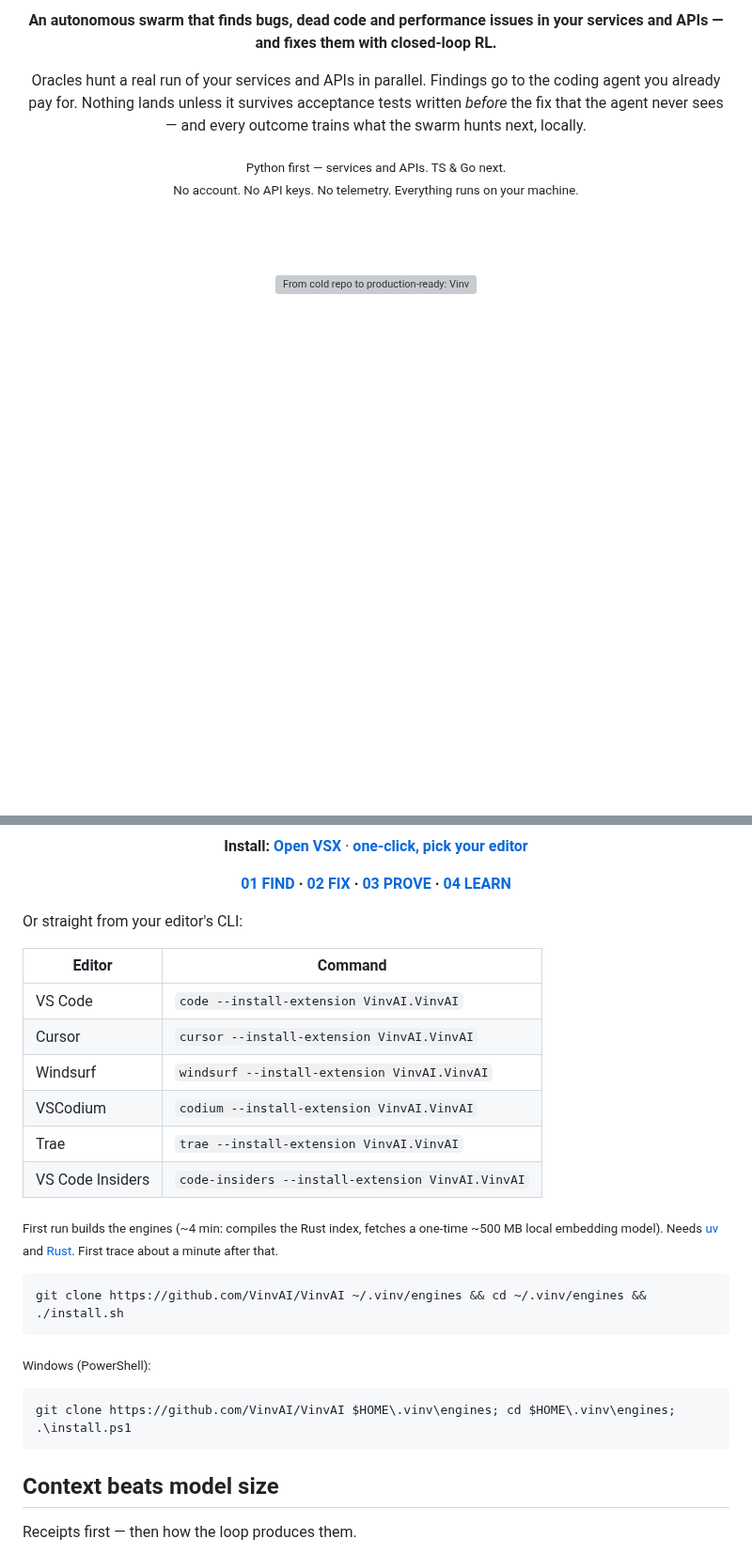
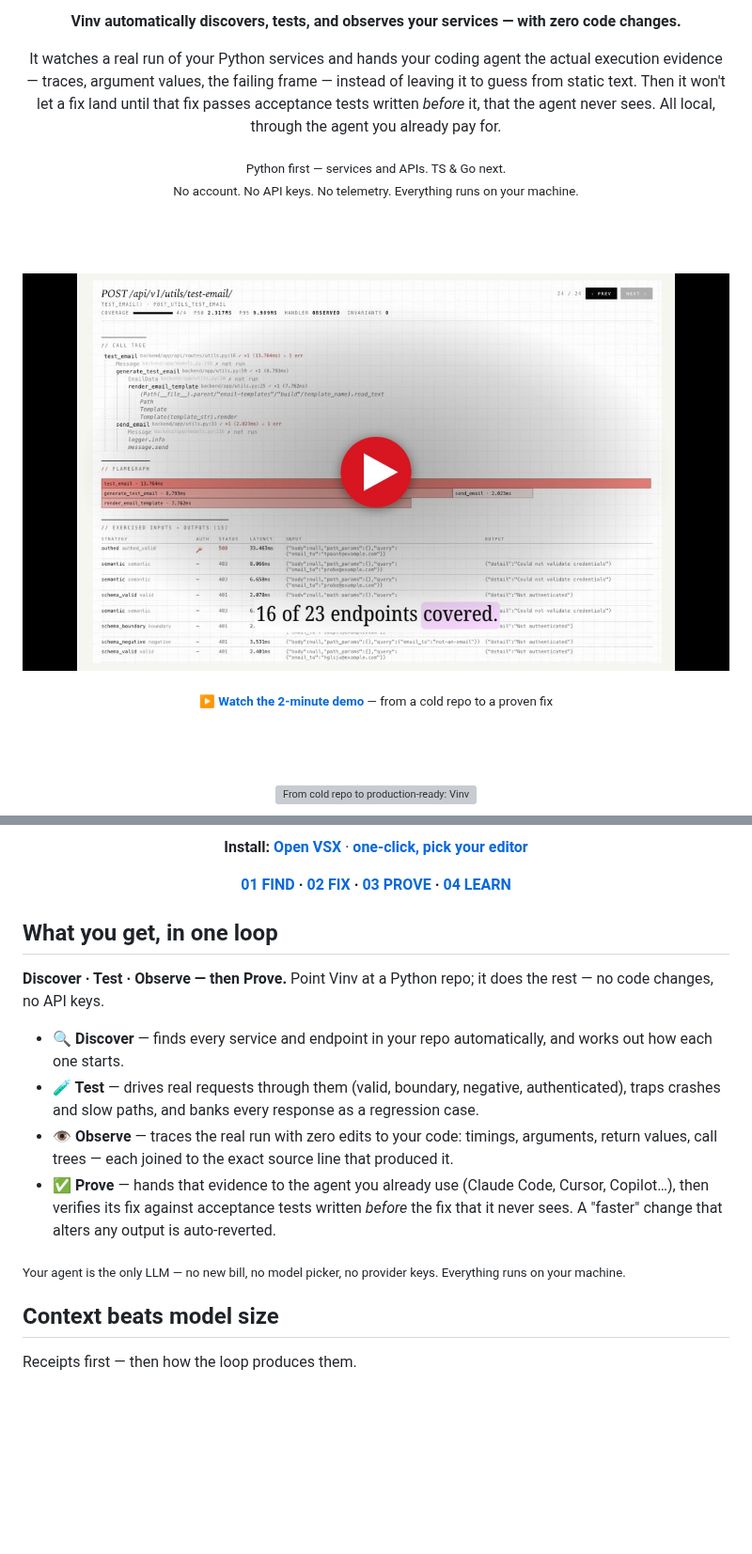
Before and after one commit to VinvAI/VinvAI, a Markdown page: extension/README.md, 2 parts joined by grey strips. Shown at 94% size. Drawn GitHub-style; pictures changed too: docs/media/vinv-demo-poster.jpg (added); blank space fills up the shorter version; grey boxes are pictures that could not be loaded.

````diff
--- a/extension/README.md
+++ b/extension/README.md
@@ -8,11 +8,17 @@
 
 <br><br>
 
-**An autonomous swarm that finds bugs, dead code and performance issues in your services and APIs — and fixes them with closed-loop RL.**
+**Vinv automatically discovers, tests, and observes your services — with zero code changes.**
 
-Oracles hunt a real run of your services and APIs in parallel. Findings go to the coding agent you already pay for. Nothing lands unless it survives acceptance tests written *before* the fix that the agent never sees — and every outcome trains what the swarm hunts next, locally.
+It watches a real run of your Python services and hands your coding agent the actual execution evidence — traces, argument values, the failing frame — instead of leaving it to guess from static text. Then it won't let a fix land until that fix passes acceptance tests written *before* it, that the agent never sees. All local, through the agent you already pay for.
 
 <sub>Python first — services and APIs. TS & Go next.<br>No account. No API keys. No telemetry. Everything runs on your machine.</sub>
+
+<br><br>
+
+<a href="https://www.youtube.com/watch?v=EkUjPWKHAvI"><img src="https://raw.githubusercontent.com/VinvAI/VinvAI/main/docs/media/vinv-demo-poster.jpg" alt="Watch the 2-minute Vinv demo — discover, test, and observe your services with zero code changes" width="820"></a>
+
+<sub><a href="https://www.youtube.com/watch?v=EkUjPWKHAvI"><b>▶ Watch the 2-minute demo</b></a> — from a cold repo to a proven fix</sub>
 
 <br><br>
 
@@ -36,28 +42,16 @@ Oracles hunt a real run of your services and APIs in parallel. Findings go to th
 
 </div>
 
-Or straight from your editor's CLI:
+## What you get, in one loop
 
-| Editor | Command |
-|---|---|
-| VS Code | `code --install-extension VinvAI.VinvAI` |
-| Cursor | `cursor --install-extension VinvAI.VinvAI` |
-| Windsurf | `windsurf --install-extension VinvAI.VinvAI` |
-| VSCodium | `codium --install-extension VinvAI.VinvAI` |
-| Trae | `trae --install-extension VinvAI.VinvAI` |
-| VS Code Insiders | `code-insiders --install-extension VinvAI.VinvAI` |
+**Discover · Test · Observe — then Prove.** Point Vinv at a Python repo; it does the rest — no code changes, no API keys.
 
-<sub>First run builds the engines (~4 min: compiles the Rust index, fetches a one-time ~500 MB local embedding model). Needs [uv](https://docs.astral.sh/uv/) and [Rust](https://rustup.rs). First trace about a minute after that.</sub>
+- **🔍 Discover** — finds every service and endpoint in your repo automatically, and works out how each one starts.
+- **🧪 Test** — drives real requests through them (valid, boundary, negative, authenticated), traps crashes and slow paths, and banks every response as a regression case.
+- **👁️ Observe** — traces the real run with zero edits to your code: timings, arguments, return values, call trees — each joined to the exact source line that produced it.
+- **✅ Prove** — hands that evidence to the agent you already use (Claude Code, Cursor, Copilot…), then verifies its fix against acceptance tests written *before* the fix that it never sees. A "faster" change that alters any output is auto-reverted.
 
-```bash
-git clone https://github.com/VinvAI/VinvAI ~/.vinv/engines && cd ~/.vinv/engines && ./install.sh
-```
-
-<sub>Windows (PowerShell):</sub>
-
-```powershell
-git clone https://github.com/VinvAI/VinvAI $HOME\.vinv\engines; cd $HOME\.vinv\engines; .\install.ps1
-```
+<sub>Your agent is the only LLM — no new bill, no model picker, no provider keys. Everything runs on your machine.</sub>
 
 ## Context beats model size
 
````
Also changed, not shown: other parts of extension/README.md (+43 -11 lines), README.md (+58 -32 lines), docs/learning.md (+12 -6 lines), 1 other file.
